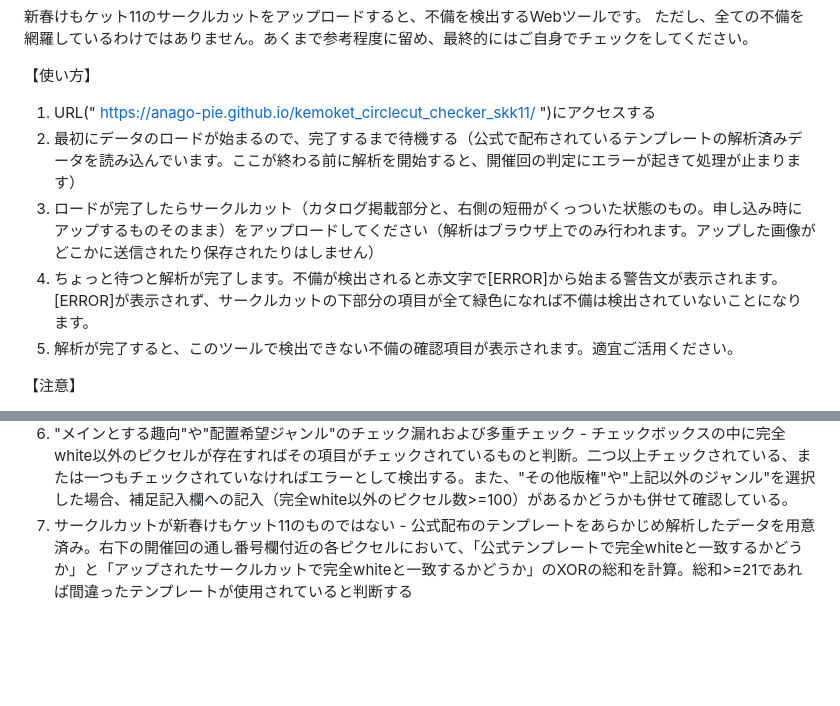
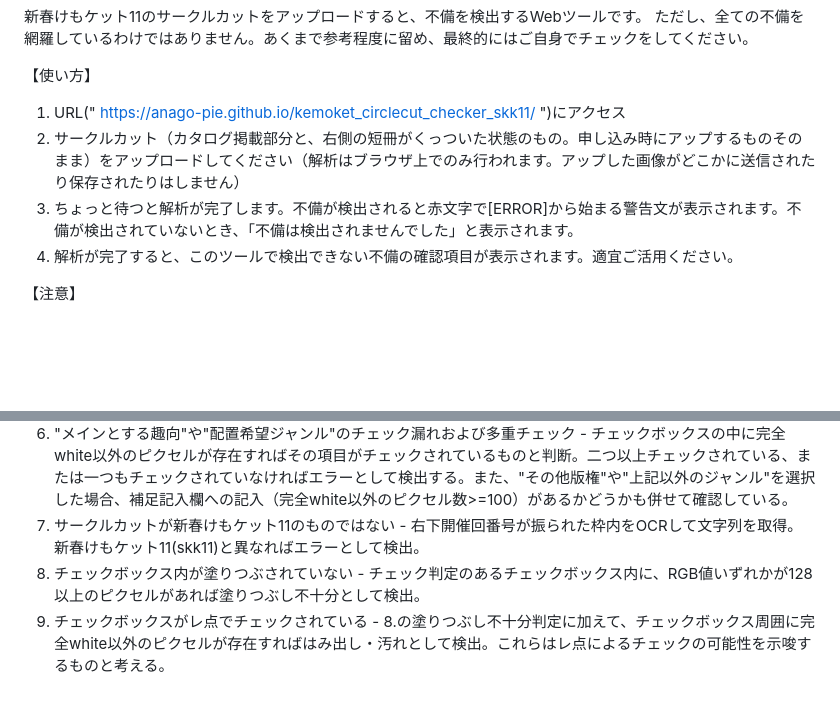
Before and after one commit to sea-umino/kemoket_circlecut_checker_skk11, a Markdown page: README.md, 2 parts joined by grey strips. GitHub-like rendering; blank space fills up the shorter version.

```diff
--- a/README.md
+++ b/README.md
@@ -4,11 +4,10 @@
 ただし、全ての不備を網羅しているわけではありません。あくまで参考程度に留め、最終的にはご自身でチェックをしてください。
 
 【使い方】
-1. URL(" https://anago-pie.github.io/kemoket_circlecut_checker_skk11/ ")にアクセスする
-2. 最初にデータのロードが始まるので、完了するまで待機する（公式で配布されているテンプレートの解析済みデータを読み込んでいます。ここが終わる前に解析を開始すると、開催回の判定にエラーが起きて処理が止まります）
-3. ロードが完了したらサークルカット（カタログ掲載部分と、右側の短冊がくっついた状態のもの。申し込み時にアップするものそのまま）をアップロードしてください（解析はブラウザ上でのみ行われます。アップした画像がどこかに送信されたり保存されたりはしません）
-4. ちょっと待つと解析が完了します。不備が検出されると赤文字で[ERROR]から始まる警告文が表示されます。[ERROR]が表示されず、サークルカットの下部分の項目が全て緑色になれば不備は検出されていないことになります。
-5. 解析が完了すると、このツールで検出できない不備の確認項目が表示されます。適宜ご活用ください。
+1. URL(" https://anago-pie.github.io/kemoket_circlecut_checker_skk11/ ")にアクセス
+2. サークルカット（カタログ掲載部分と、右側の短冊がくっついた状態のもの。申し込み時にアップするものそのまま）をアップロードしてください（解析はブラウザ上でのみ行われます。アップした画像がどこかに送信されたり保存されたりはしません）
+3. ちょっと待つと解析が完了します。不備が検出されると赤文字で[ERROR]から始まる警告文が表示されます。不備が検出されていないとき、「不備は検出されませんでした」と表示されます。
+4. 解析が完了すると、このツールで検出できない不備の確認項目が表示されます。適宜ご活用ください。
 
 【注意】
 1. 現在、.pngにのみ対応しています。.jpg/.bmpもアップロードが可能ですが、高確率でエラーを誤検出します。また、.pngであったとしても仕様ソフトウェアやパソコンの仕様でエラーを誤検出する可能性があります。制作者がCLIP STUDIO PAINT EXのグレースケール出力およびRGB出力で.png画像として書き出したものを主にモデルとして解析プログラムを作成したためです。環境や画像圧縮方法が異なればエラーを検出するフラグに触れてしまう可能性があるため、このような仕様になっています。特に.jpg出力では制作者の環境でもエラーが誤検出されるのを確認しています。
@@ -23,4 +22,6 @@
 4. サークルカットに透過ピクセルが含まれる（配布テンプレートの非表示や消しゴムでの誤消去等に起因する虞） - 一度全てのピクセルを走査して不透明度が254以下のものを検出する
 5. サークルカットがモノクロ二階調で出力されている - 全てのピクセルを走査して、各RGB値が0または255と一致しないピクセルが1つも無ければモノクロと判断する
 6. "メインとする趣向"や"配置希望ジャンル"のチェック漏れおよび多重チェック - チェックボックスの中に完全white以外のピクセルが存在すればその項目がチェックされているものと判断。二つ以上チェックされている、または一つもチェックされていなければエラーとして検出する。また、"その他版権"や"上記以外のジャンル"を選択した場合、補足記入欄への記入（完全white以外のピクセル数>=100）があるかどうかも併せて確認している。
-7. サークルカットが新春けもケット11のものではない - 公式配布のテンプレートをあらかじめ解析したデータを用意済み。右下の開催回の通し番号欄付近の各ピクセルにおいて、「公式テンプレートで完全whiteと一致するかどうか」と「アップされたサークルカットで完全whiteと一致するかどうか」のXORの総和を計算。総和>=21であれば間違ったテンプレートが使用されていると判断する
+7. サークルカットが新春けもケット11のものではない - 右下開催回番号が振られた枠内をOCRして文字列を取得。新春けもケット11(skk11)と異なればエラーとして検出。
+8. チェックボックス内が塗りつぶされていない - チェック判定のあるチェックボックス内に、RGB値いずれかが128以上のピクセルがあれば塗りつぶし不十分として検出。
+9. チェックボックスがレ点でチェックされている - 8.の塗りつぶし不十分判定に加えて、チェックボックス周囲に完全white以外のピクセルが存在すればはみ出し・汚れとして検出。これらはレ点によるチェックの可能性を示唆するものと考える。
```
Also changed, not shown: other parts of README.md (+1 -1 lines).
